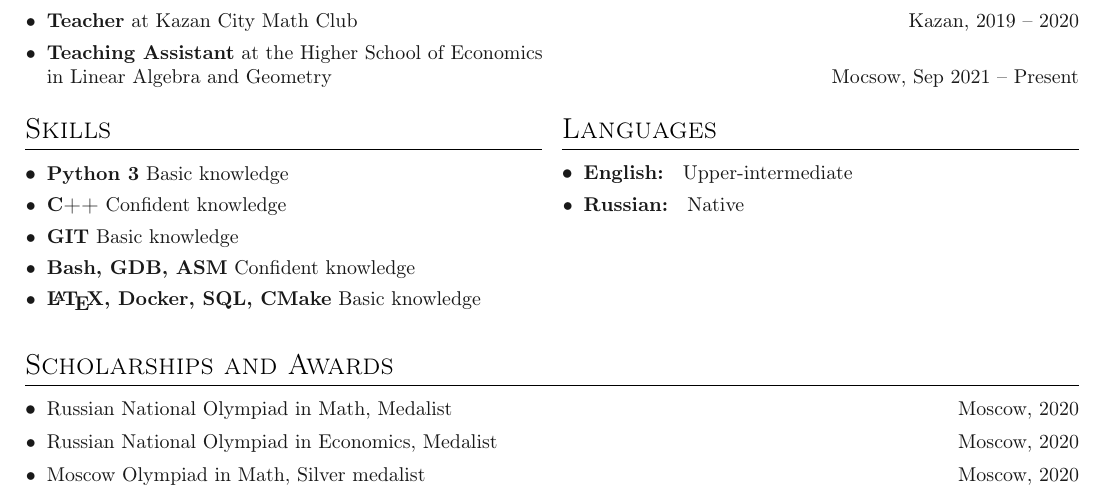
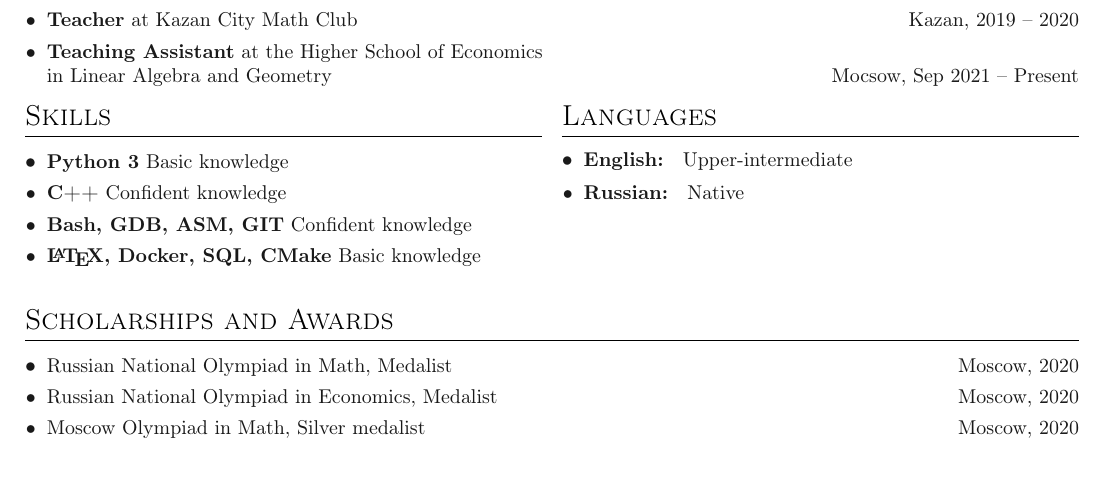
Before and after one commit to toobrainless/cv, a LaTeX CV (CV/main.tex, which reads CV/sections/skills.tex): part of page 1 of 2 before the commit and part of the page after it, cut so that both start at the same text. Compiled offline with pdfLaTeX.

Commit message:
fix a lot of pages

```diff
--- a/CV/sections/skills.tex
+++ b/CV/sections/skills.tex
@@ -7,9 +7,9 @@
 
 \entry{\textbf{C++} Сonfident knowledge}
 
-\entry{\textbf{GIT} Basic knowledge}
+% \entry{\textbf{GIT} Basic knowledge}
 
-\entry{\textbf{\textbf{Bash}, \textbf{GDB}, \textbf{ASM}} Сonfident knowledge}
+\entry{\textbf{\textbf{Bash}, \textbf{GDB}, \textbf{ASM}, \textbf{GIT}} Сonfident knowledge}
 
 \entry{\textbf{\LaTeX, \textbf{Docker}, \textbf{SQL}, \textbf{CMake}} Basic knowledge}
 
```
